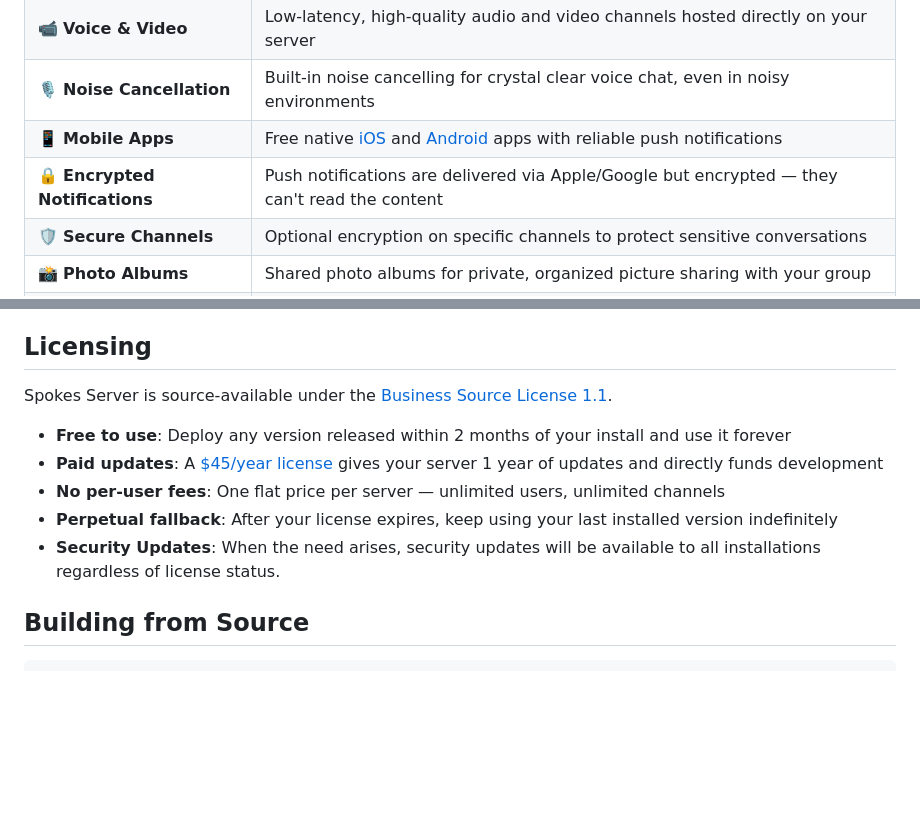
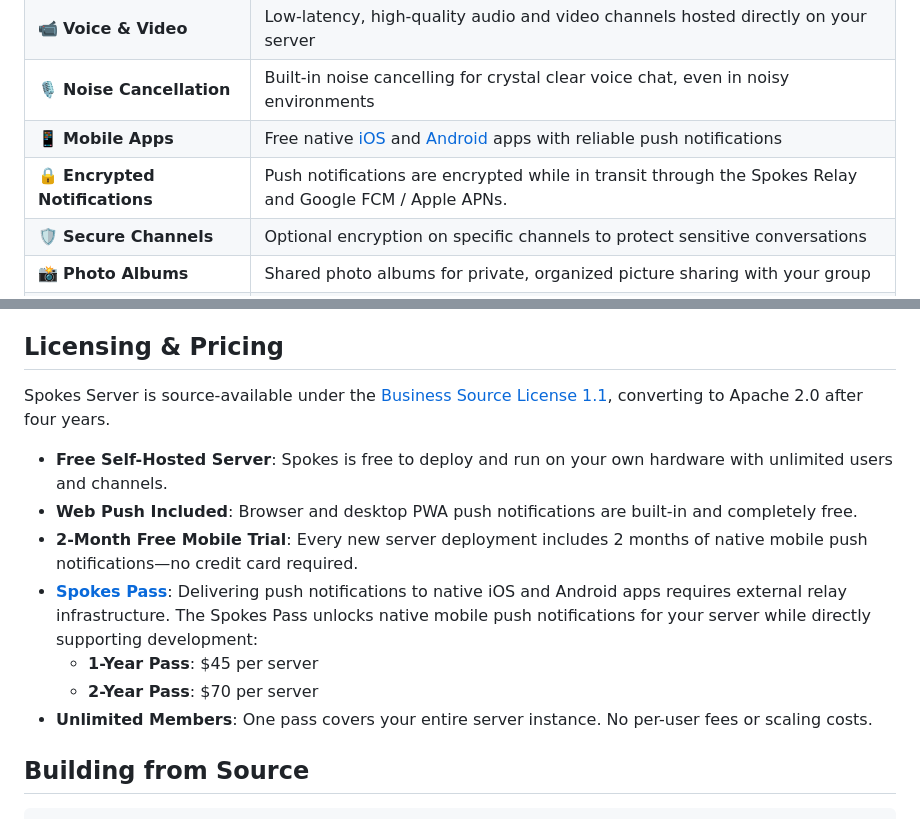
Before and after one commit to PCBeeQC/Spokes_Server, a Markdown page: README.md, 2 parts joined by grey strips. Rendered like a GitHub page; blank space fills up the shorter version.

```diff
--- a/README.md
+++ b/README.md
@@ -33,7 +33,7 @@ All data stays on your server. Any data that must transit through external servi
 | 📹 **Voice & Video** | Low-latency, high-quality audio and video channels hosted directly on your server |
 | 🎙️ **Noise Cancellation** | Built-in noise cancelling for crystal clear voice chat, even in noisy environments |
 | 📱 **Mobile Apps** | Free native [iOS](https://apps.apple.com/us/app/spokes/id6763387907) and [Android](https://play.google.com/store/apps/details?id=com.pcbee.spokes) apps with reliable push notifications |
-| 🔒 **Encrypted Notifications** | Push notifications are delivered via Apple/Google but encrypted — they can't read the content |
+| 🔒 **Encrypted Notifications** | Push notifications are encrypted while in transit through the Spokes Relay and Google FCM / Apple APNs. |
 | 🛡️ **Secure Channels** | Optional encryption on specific channels to protect sensitive conversations |
 | 📸 **Photo Albums** | Shared photo albums for private, organized picture sharing with your group |
 | 📅 **Event Calendar** | Built-in calendar for event planning, availability tracking, and group coordination |
@@ -82,15 +82,17 @@ For platform-specific guides, see the [Deployment Documentation](https://spokes.
 - **Frictionless Experience**: Spokes aims to be as easy to use as possible for your friends and family. With native mobile apps, reliable notifications, GIF support and more, Spokes goal is to "just work".
 - **Easy to Self-Host**: Deploying and maintaining Spokes should be as easy as possible for the server administrator, which is why everything runs from a single all-in-one container.
 
-## Licensing
+## Licensing & Pricing
 
-Spokes Server is source-available under the [Business Source License 1.1](LICENSE.md).
+Spokes Server is source-available under the [Business Source License 1.1](LICENSE.md), converting to Apache 2.0 after four years.
 
-- **Free to use**: Deploy any version released within 2 months of your install and use it forever
-- **Paid updates**: A [$45/year license](https://spokes.sh/pricing) gives your server 1 year of updates and directly funds development
-- **No per-user fees**: One flat price per server — unlimited users, unlimited channels
-- **Perpetual fallback**: After your license expires, keep using your last installed version indefinitely
-- **Security Updates**: When the need arises, security updates will be available to all installations regardless of license status.
+- **Free Self-Hosted Server**: Spokes is free to deploy and run on your own hardware with unlimited users and channels.
+- **Web Push Included**: Browser and desktop PWA push notifications are built-in and completely free.
+- **2-Month Free Mobile Trial**: Every new server deployment includes 2 months of native mobile push notifications—no credit card required.
+- **[Spokes Pass](https://spokes.sh/pricing)**: Delivering push notifications to native iOS and Android apps requires external relay infrastructure. The Spokes Pass unlocks native mobile push notifications for your server while directly supporting development:
+  - **1-Year Pass**: $45 per server
+  - **2-Year Pass**: $70 per server
+- **Unlimited Members**: One pass covers your entire server instance. No per-user fees or scaling costs.
 
 ## Building from Source
 
```
